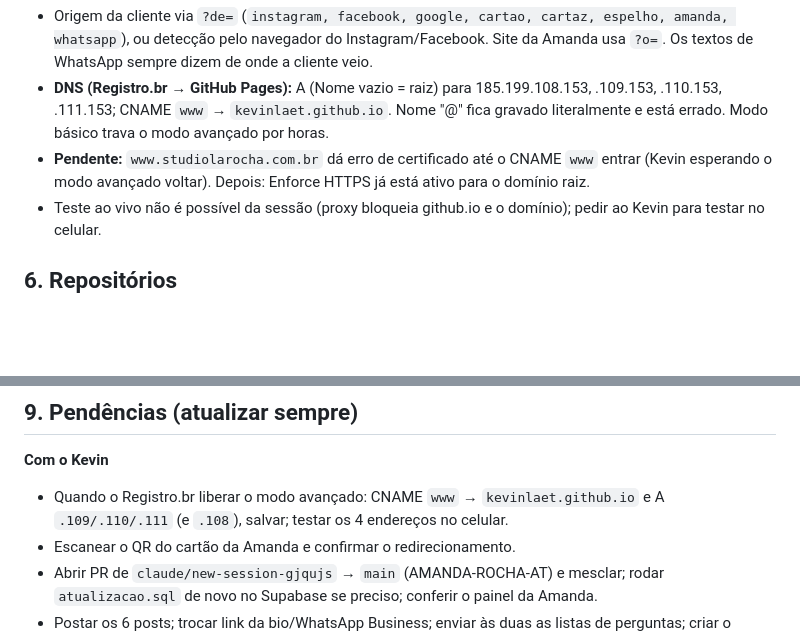
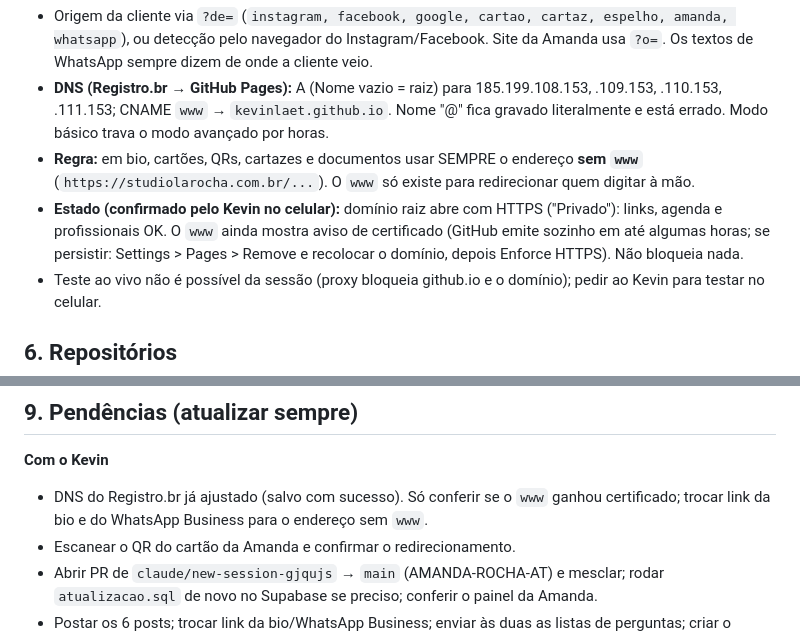
Before and after one commit to kevinlaet/studiolarocha, a Markdown page: CLAUDE.md, 2 parts joined by grey strips. GitHub-like rendering; blank space fills up the shorter version.

Commit message:
CLAUDE.md: domínio no ar, regra de usar endereço sem www
Co-Authored-By: Claude Sonnet 5.5 <noreply@anthropic.com>
Claude-Session: https://claude.ai/code/session_01XzVqx6kG6obyTxXfpJ6DA2

```diff
--- a/CLAUDE.md
+++ b/CLAUDE.md
@@ -42,7 +42,8 @@ Este arquivo é a memória do projeto. Quem continuar o trabalho (Claude ou pess
 - Amanda: `https://amandarochabemestar.com.br/` (QR dos cartões dela: `kevinlaet.github.io/AMANDA-ROCHA-AT/?o=cartao#agendar`, que redireciona).
 - Origem da cliente via `?de=` (`instagram, facebook, google, cartao, cartaz, espelho, amanda, whatsapp`), ou detecção pelo navegador do Instagram/Facebook. Site da Amanda usa `?o=`. Os textos de WhatsApp sempre dizem de onde a cliente veio.
 - **DNS (Registro.br → GitHub Pages):** A (Nome vazio = raiz) para 185.199.108.153, .109.153, .110.153, .111.153; CNAME `www` → `kevinlaet.github.io`. Nome "@" fica gravado literalmente e está errado. Modo básico trava o modo avançado por horas.
-- **Pendente:** `www.studiolarocha.com.br` dá erro de certificado até o CNAME `www` entrar (Kevin esperando o modo avançado voltar). Depois: Enforce HTTPS já está ativo para o domínio raiz.
+- **Regra:** em bio, cartões, QRs, cartazes e documentos usar SEMPRE o endereço **sem `www`** (`https://studiolarocha.com.br/...`). O `www` só existe para redirecionar quem digitar à mão.
+- **Estado (confirmado pelo Kevin no celular):** domínio raiz abre com HTTPS ("Privado"): links, agenda e profissionais OK. O `www` ainda mostra aviso de certificado (GitHub emite sozinho em até algumas horas; se persistir: Settings > Pages > Remove e recolocar o domínio, depois Enforce HTTPS). Não bloqueia nada.
 - Teste ao vivo não é possível da sessão (proxy bloqueia github.io e o domínio); pedir ao Kevin para testar no celular.
 
 ## 6. Repositórios
@@ -69,7 +70,7 @@ Este arquivo é a memória do projeto. Quem continuar o trabalho (Claude ou pess
 
 ## 9. Pendências (atualizar sempre)
 **Com o Kevin**
-- Quando o Registro.br liberar o modo avançado: CNAME `www` → `kevinlaet.github.io` e A `.109/.110/.111` (e `.108`), salvar; testar os 4 endereços no celular.
+- DNS do Registro.br já ajustado (salvo com sucesso). Só conferir se o `www` ganhou certificado; trocar link da bio e do WhatsApp Business para o endereço sem `www`.
 - Escanear o QR do cartão da Amanda e confirmar o redirecionamento.
 - Abrir PR de `claude/new-session-gjqujs` → `main` (AMANDA-ROCHA-AT) e mesclar; rodar `atualizacao.sql` de novo no Supabase se preciso; conferir o painel da Amanda.
 - Postar os 6 posts; trocar link da bio/WhatsApp Business; enviar às duas as listas de perguntas; criar o acesso da Sandra quando vier o e-mail.
```
